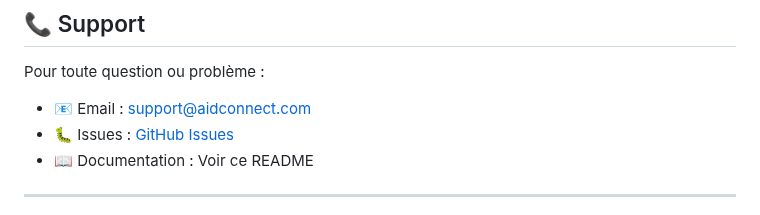
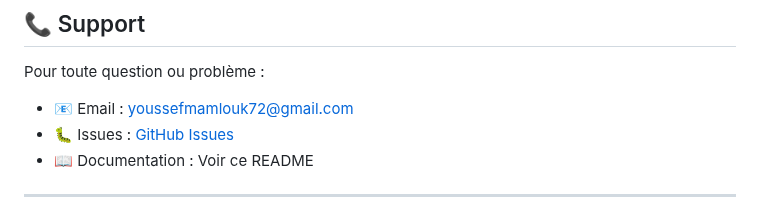
Before and after one commit to YoussefMamlouk25/AidConnect, a Markdown page: README.md, the part around the change. GitHub-like rendering.

```diff
--- a/README.md
+++ b/README.md
@@ -638,7 +638,7 @@ Ce projet est sous licence MIT. Voir le fichier `LICENSE` pour plus de détails.
 
 Pour toute question ou problème :
 
-- 📧 Email : support@aidconnect.com
+- 📧 Email : youssefmamlouk72@gmail.com
 - 🐛 Issues : [GitHub Issues](https://github.com/aidconnect/issues)
 - 📖 Documentation : Voir ce README
 
```
